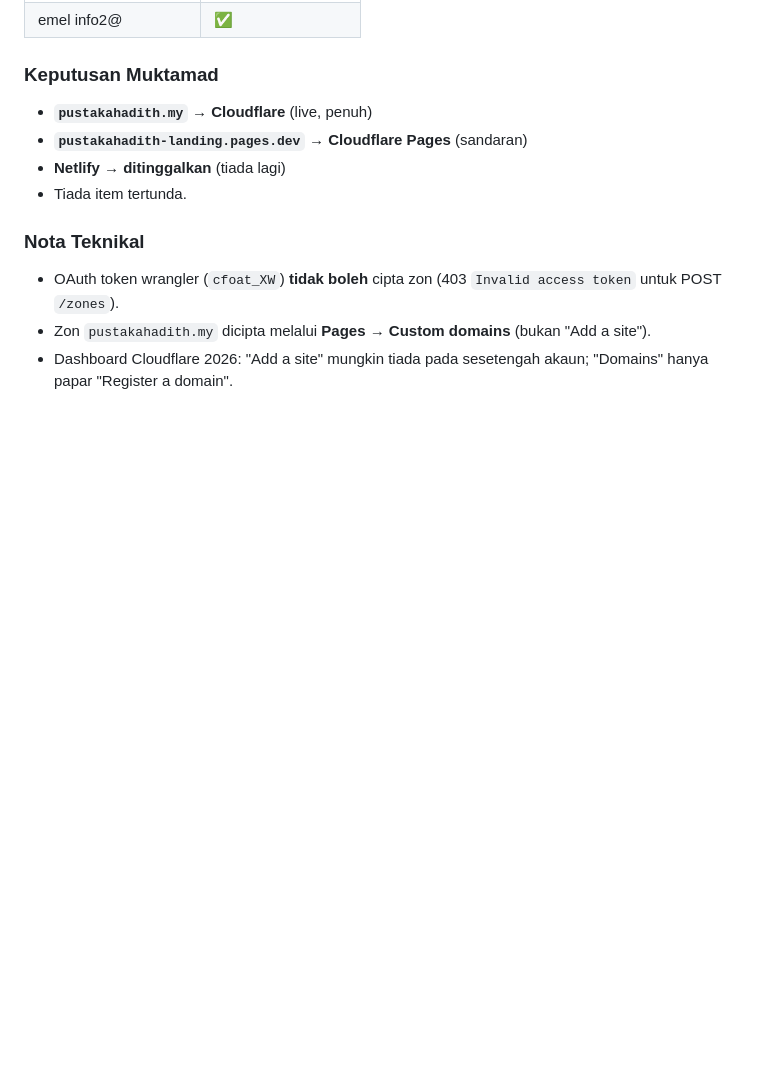
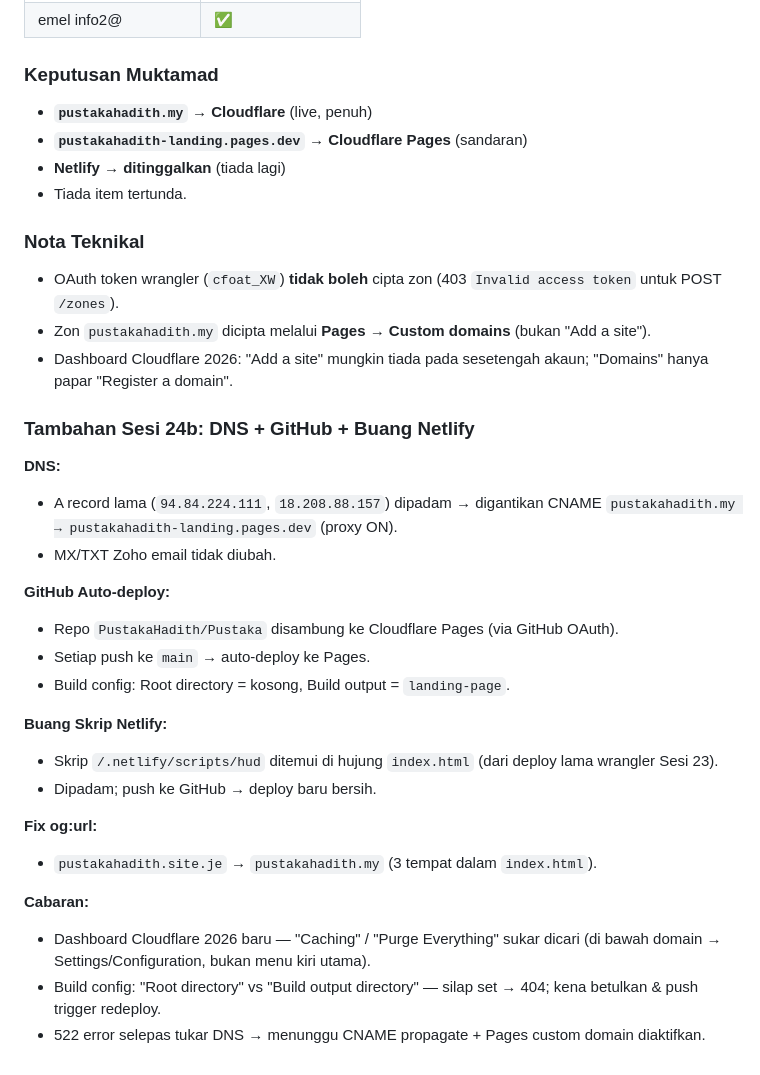
Before and after one commit to PustakaHadith/Pustaka, a Markdown page: landing-page/SESI.md, the part around the change. GitHub-like rendering; blank space fills up the shorter version.

Commit message:
Rekod Sesi 24b: DNS CNAME, GitHub auto-deploy, buang Netlify, fix og:url

```diff
--- a/landing-page/SESI.md
+++ b/landing-page/SESI.md
@@ -436,3 +436,26 @@ Pindahkan `pustakahadith.my` daripada Netlify ke Cloudflare sepenuhnya.
 - OAuth token wrangler (`cfoat_XW`) **tidak boleh** cipta zon (403 `Invalid access token` untuk POST `/zones`).
 - Zon `pustakahadith.my` dicipta melalui **Pages → Custom domains** (bukan "Add a site").
 - Dashboard Cloudflare 2026: "Add a site" mungkin tiada pada sesetengah akaun; "Domains" hanya papar "Register a domain".
+
+### Tambahan Sesi 24b: DNS + GitHub + Buang Netlify
+
+**DNS:**
+- A record lama (`94.84.224.111`, `18.208.88.157`) dipadam → digantikan CNAME `pustakahadith.my → pustakahadith-landing.pages.dev` (proxy ON).
+- MX/TXT Zoho email tidak diubah.
+
+**GitHub Auto-deploy:**
+- Repo `PustakaHadith/Pustaka` disambung ke Cloudflare Pages (via GitHub OAuth).
+- Setiap push ke `main` → auto-deploy ke Pages.
+- Build config: Root directory = kosong, Build output = `landing-page`.
+
+**Buang Skrip Netlify:**
+- Skrip `/.netlify/scripts/hud` ditemui di hujung `index.html` (dari deploy lama wrangler Sesi 23).
+- Dipadam; push ke GitHub → deploy baru bersih.
+
+**Fix og:url:**
+- `pustakahadith.site.je` → `pustakahadith.my` (3 tempat dalam `index.html`).
+
+**Cabaran:**
+- Dashboard Cloudflare 2026 baru — "Caching" / "Purge Everything" sukar dicari (di bawah domain → Settings/Configuration, bukan menu kiri utama).
+- Build config: "Root directory" vs "Build output directory" — silap set → 404; kena betulkan & push trigger redeploy.
+- 522 error selepas tukar DNS → menunggu CNAME propagate + Pages custom domain diaktifkan.
```
